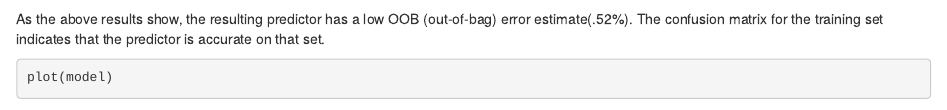
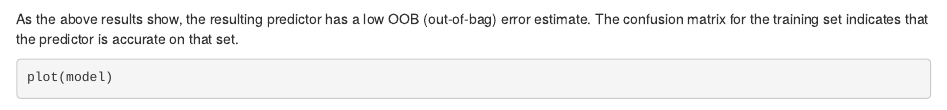
Before and after one commit to tomasantony/Coursera_PML_Project, an R Markdown document (PML_Project.Rmd): the page in a window 1100 px wide, from 2660 px down. Rendered offline with R 4.5, knitr and Pandoc, with nearby package versions; some code elsewhere in the file could not run offline.

Commit message:
Committing the changes

````diff
--- a/PML_Project.Rmd
+++ b/PML_Project.Rmd
@@ -79,7 +79,7 @@ model
 ```
 
 
-As the above results show, the resulting predictor has a low OOB (out-of-bag) error estimate(.52%). The confusion matrix for the training set indicates that the predictor is accurate on that set.
+As the above results show, the resulting predictor has a low OOB (out-of-bag) error estimate. The confusion matrix for the training set indicates that the predictor is accurate on that set.
 
 ```{r}
 plot(model)
````
Also changed, not shown: PML_Project.html.
